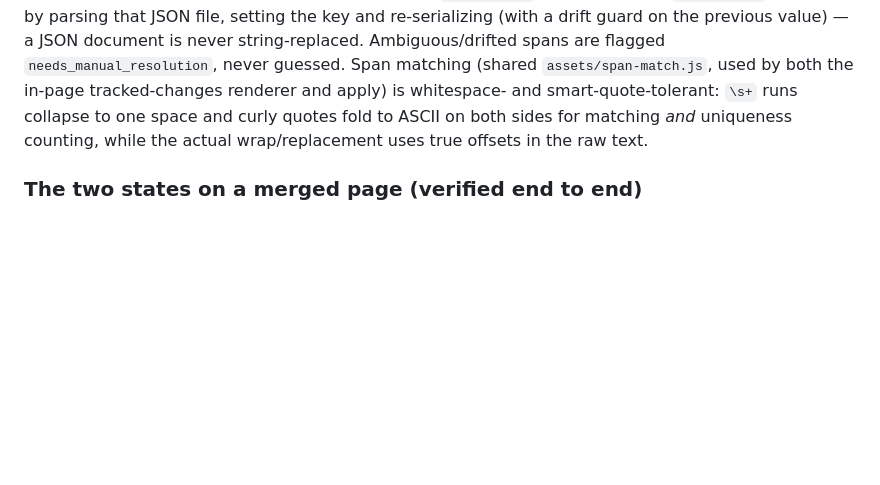
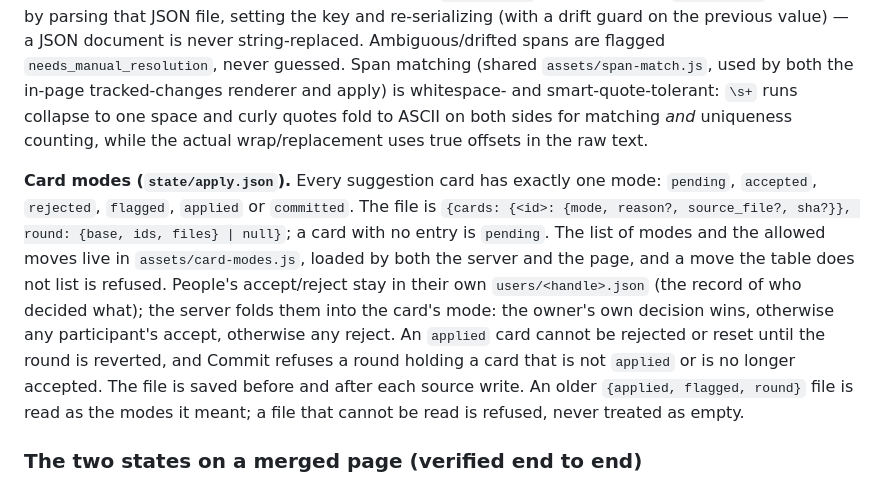
Before and after one commit to angadhn/botference, a Markdown page: frontends/review/SCHEMA.md, the part around the change. Drawn GitHub-style; blank space fills up the shorter version.

Commit message:
review: SCHEMA.md describes the card modes and the apply record
Co-Authored-By: Claude <noreply@anthropic.com>
Claude-Session: https://claude.ai/code/session_0146mkjhtbLX3UJRgwiQ29Mp

```diff
--- a/frontends/review/SCHEMA.md
+++ b/frontends/review/SCHEMA.md
@@ -141,6 +141,8 @@ A companion origin that is not an `http(s)` URL is refused rather than half-used
 
 Apply rules (Task 2+): apply is **author-agnostic** — it acts on bot cards from `suggestions.json` and human suggestions from `users/*.json` through the same code. Accepted cards are applied to LaTeX by unique-span replacement only, atomically with any `bib_entries`; a card carrying `source_json` is applied by parsing that JSON file, setting the key and re-serializing (with a drift guard on the previous value) — a JSON document is never string-replaced. Ambiguous/drifted spans are flagged `needs_manual_resolution`, never guessed. Span matching (shared `assets/span-match.js`, used by both the in-page tracked-changes renderer and apply) is whitespace- and smart-quote-tolerant: `\s+` runs collapse to one space and curly quotes fold to ASCII on both sides for matching *and* uniqueness counting, while the actual wrap/replacement uses true offsets in the raw text.
 
+**Card modes (`state/apply.json`).** Every suggestion card has exactly one mode: `pending`, `accepted`, `rejected`, `flagged`, `applied` or `committed`. The file is `{cards: {<id>: {mode, reason?, source_file?, sha?}}, round: {base, ids, files} | null}`; a card with no entry is `pending`. The list of modes and the allowed moves live in `assets/card-modes.js`, loaded by both the server and the page, and a move the table does not list is refused. People's accept/reject stay in their own `users/<handle>.json` (the record of who decided what); the server folds them into the card's mode: the owner's own decision wins, otherwise any participant's accept, otherwise any reject. An `applied` card cannot be rejected or reset until the round is reverted, and Commit refuses a round holding a card that is not `applied` or is no longer accepted. The file is saved before and after each source write. An older `{applied, flagged, round}` file is read as the modes it meant; a file that cannot be read is refused, never treated as empty.
+
 ### The two states on a merged page (verified end to end)
 
 - **Plugin present.** The page's own selection pill is suppressed by the extension (`body[data-slug] > aside#margin` is the marker; the build keeps both halves of it) and Discuss owns commenting. The margin's existing comments are in the drawer, because they were projected; a reply typed in Discuss lands back in the margin's own thread entries within one poll.
```
